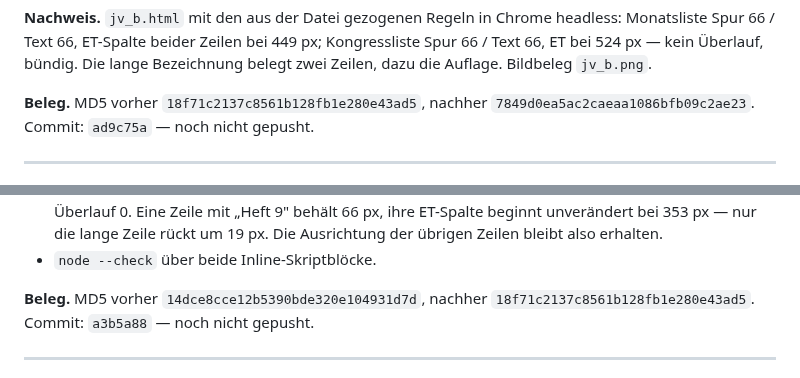
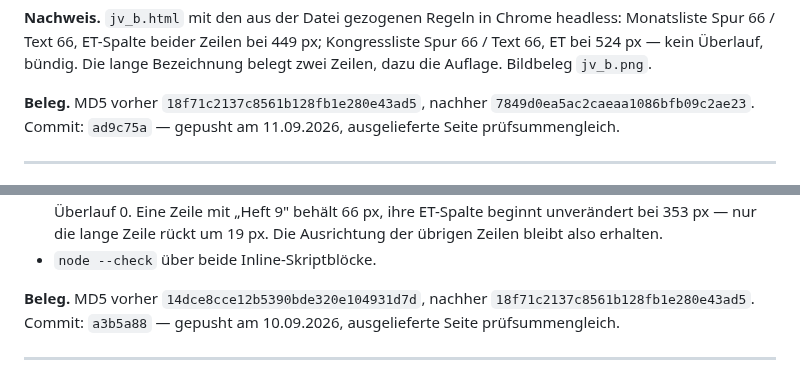
Before and after one commit to Barings1995/jahresvorschau, a Markdown page: Änderungslog_Jahresvorschau.md, 2 parts joined by grey strips. Drawn GitHub-style.

Commit message:
Log: Nachtrag und Umbruch-Eintrag als gepusht und abgeglichen ausgewiesen
Co-Authored-By: Claude Opus 5 <noreply@anthropic.com>

```diff
--- a/Änderungslog_Jahresvorschau.md
+++ b/Änderungslog_Jahresvorschau.md
@@ -45,7 +45,7 @@ Kongressliste Spur 66 / Text 66, ET bei 524 px — kein Überlauf, bündig. Die
 lange Bezeichnung belegt zwei Zeilen, dazu die Auflage. Bildbeleg `jv_b.png`.
 
 **Beleg.** MD5 vorher `18f71c2137c8561b128fb1e280e43ad5`, nachher
-`7849d0ea5ac2caeaa1086bfb09c2ae23`. Commit: `ad9c75a` — noch nicht gepusht.
+`7849d0ea5ac2caeaa1086bfb09c2ae23`. Commit: `ad9c75a` — gepusht am 11.09.2026, ausgelieferte Seite prüfsummengleich.
 
 ---
 
@@ -98,7 +98,7 @@ Termin weiterhin an; das ist gewollt, solange die Planung noch offen ist.
 - `node --check` über beide Inline-Skriptblöcke.
 
 **Beleg.** MD5 vorher `14dce8cce12b5390bde320e104931d7d`, nachher
-`18f71c2137c8561b128fb1e280e43ad5`. Commit: `a3b5a88` — noch nicht gepusht.
+`18f71c2137c8561b128fb1e280e43ad5`. Commit: `a3b5a88` — gepusht am 10.09.2026, ausgelieferte Seite prüfsummengleich.
 
 ---
 
```
